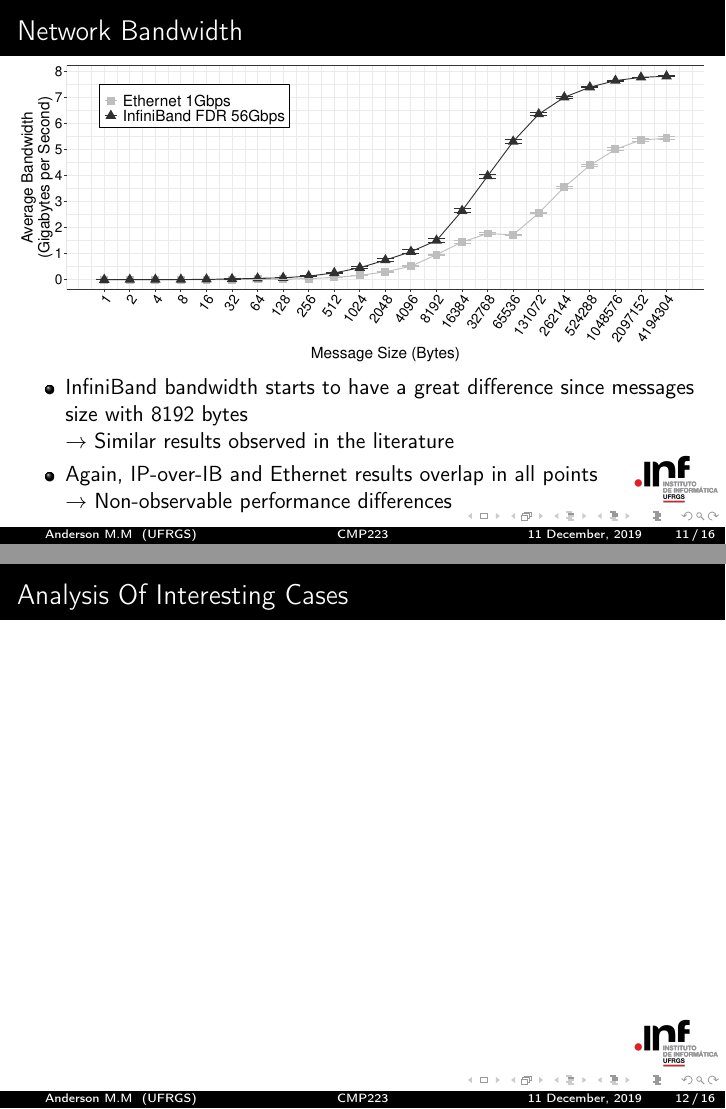
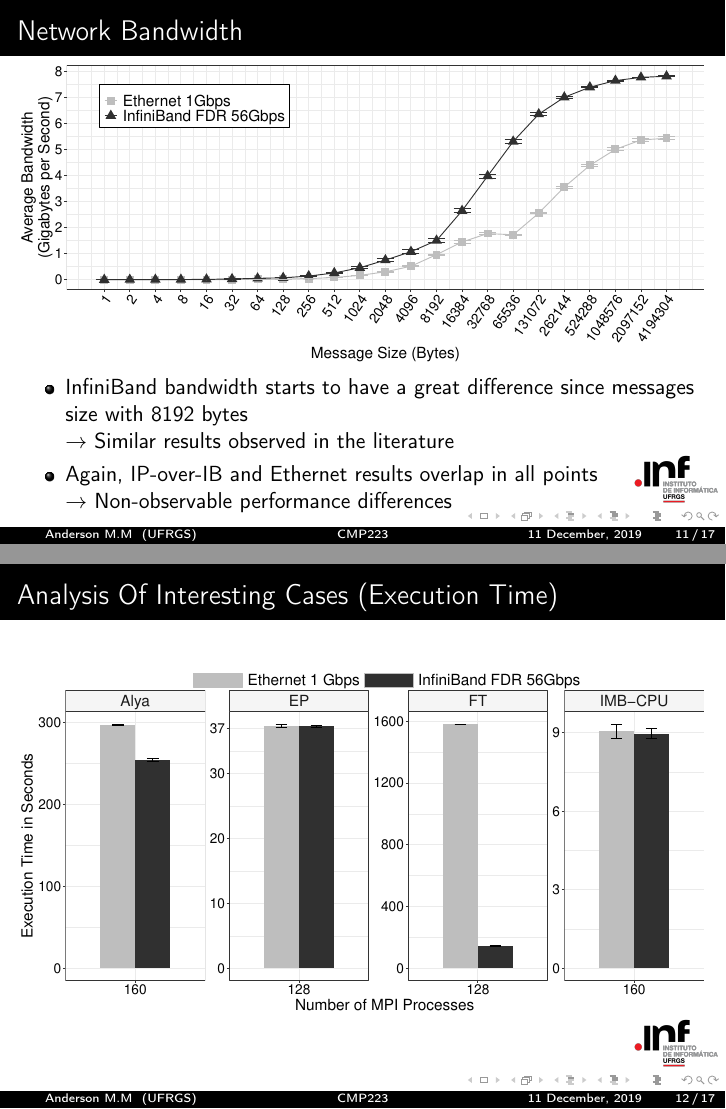
Before and after one commit to andermm/CMP223, LaTeX slides (SLIDES/slides.tex): pages 39 and 40 of 44 before the commit and pages 39 and 40 of 45 after it, joined at a grey line. Compiled offline with pdfLaTeX.

Commit message:
Updates from Overleaf

```diff
--- a/SLIDES/slides.tex
+++ b/SLIDES/slides.tex
@@ -304,8 +304,12 @@ Org and Emacs
 \end{itemize}
 \end{frame}
 
-\begin{frame}{Analysis Of Interesting Cases}
+\begin{frame}{Analysis Of Interesting Cases (Execution Time)}
+\includegraphics[width=\textwidth]{SLIDES/img/FT-EP-Alya-IMB.pdf}
+\end{frame}
 
+\begin{frame}{Analysis Of Interesting Cases (Execution Time)}
+\includegraphics[width=\textwidth]{SLIDES/img/FT-EP-Alya-IMB.pdf}
 \end{frame}
 
 \begin{frame}{Conclusion}
```
